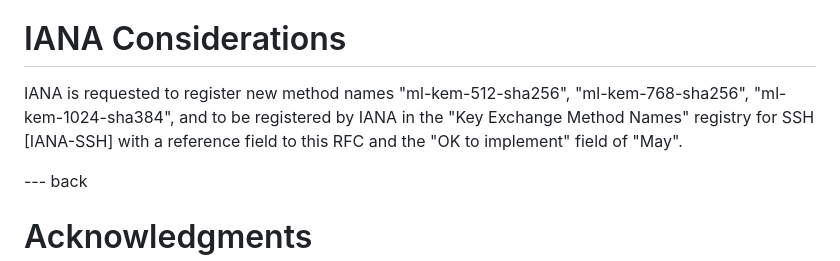
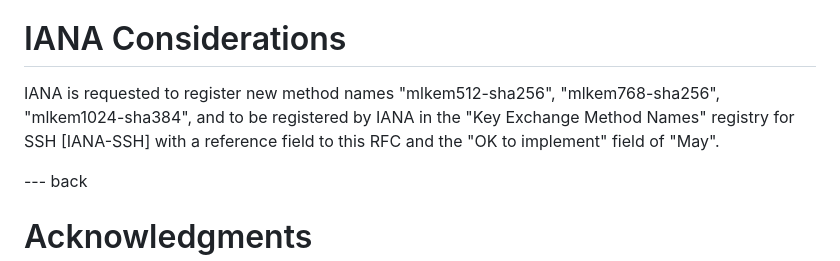
Before and after one commit to alharrison/ssh_mlkem_draft, a Markdown page: draft-harrison-mlkem-ssh.md, the part around the change. Drawn GitHub-style.

Commit message:
Update draft-harrison-mlkem-ssh.md
Updating the codepoints as per IANA request

```diff
--- a/draft-harrison-mlkem-ssh.md
+++ b/draft-harrison-mlkem-ssh.md
@@ -145,7 +145,7 @@ The security of ML-KEM is based on the presumed difficulty of solving the Module
 
 # IANA Considerations
 
-IANA is requested to register new method names "ml-kem-512-sha256", "ml-kem-768-sha256", "ml-kem-1024-sha384", and to be registered by IANA in the "Key Exchange Method Names" registry for SSH [IANA-SSH] with a reference field to this RFC and the "OK to implement" field of "May".
+IANA is requested to register new method names "mlkem512-sha256", "mlkem768-sha256", "mlkem1024-sha384", and to be registered by IANA in the "Key Exchange Method Names" registry for SSH [IANA-SSH] with a reference field to this RFC and the "OK to implement" field of "May".
 
 --- back
 
```
